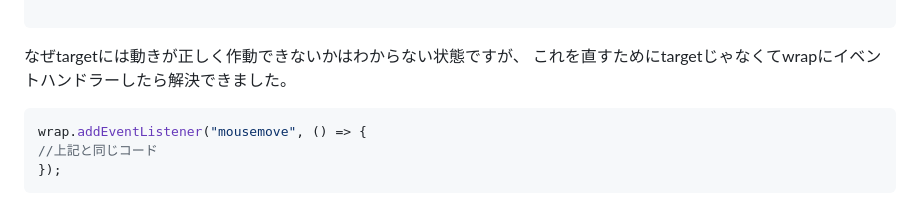
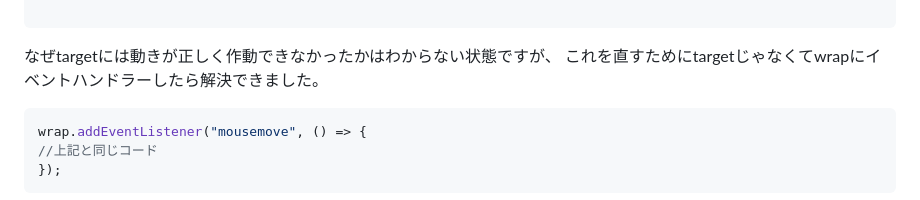
Before and after one commit to heeseok-j/Image-zoom, a Markdown page: README.md, the part around the change printed below. Rendered like a GitHub page; folded sections open.

````diff
--- a/README.md
+++ b/README.md
@@ -97,7 +99,7 @@
 
  ```
 
- なぜtargetには動きが正しく作動できないかはわからない状態ですが、</br>
+ なぜtargetには動きが正しく作動できなかったかはわからない状態ですが、</br>
  これを直すためにtargetじゃなくてwrapにイベントハンドラーしたら解決できました。
 
  ```javascript
````
Also changed, not shown: other parts of README.md (+4 -2 lines).
